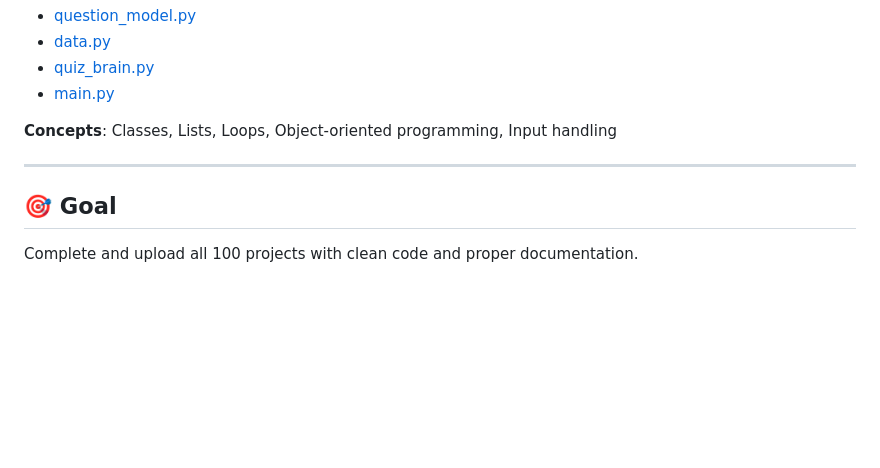
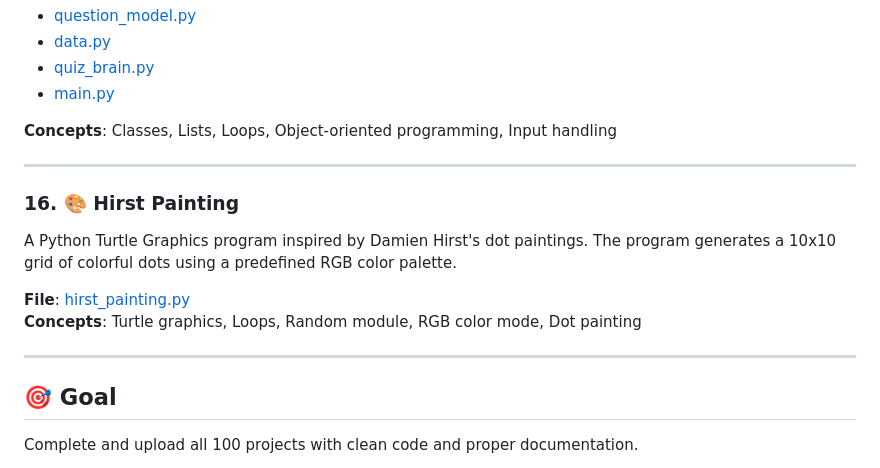
Before and after one commit to samaygangwal21/100-days-of-python, a Markdown page: README.md, the part around the change. Drawn GitHub-style; blank space fills up the shorter version.

Commit message:
Update README with Hirst Painting using Turtle package

```diff
--- a/README.md
+++ b/README.md
@@ -151,6 +151,15 @@ A command-line trivia quiz that asks the player a series of True/False questions
 
 ---
 
+### 16. 🎨 Hirst Painting
+
+A Python Turtle Graphics program inspired by Damien Hirst's dot paintings. The program generates a 10x10 grid of colorful dots using a predefined RGB color palette.
+
+**File**: [hirst_painting.py](hirst_painting.py)
+**Concepts**: Turtle graphics, Loops, Random module, RGB color mode, Dot painting
+
+---
+
 ## 🎯 Goal
 
 Complete and upload all 100 projects with clean code and proper documentation.
```
